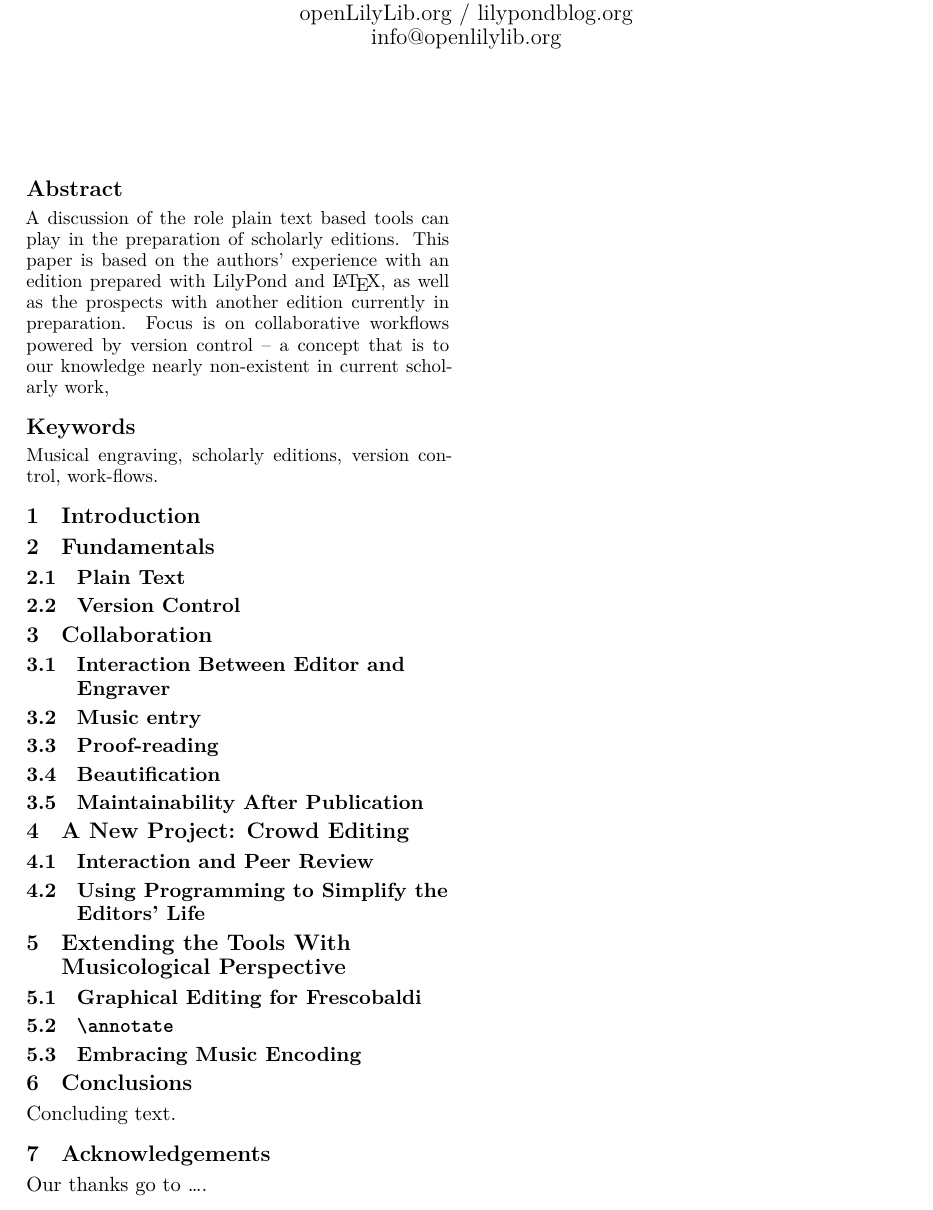
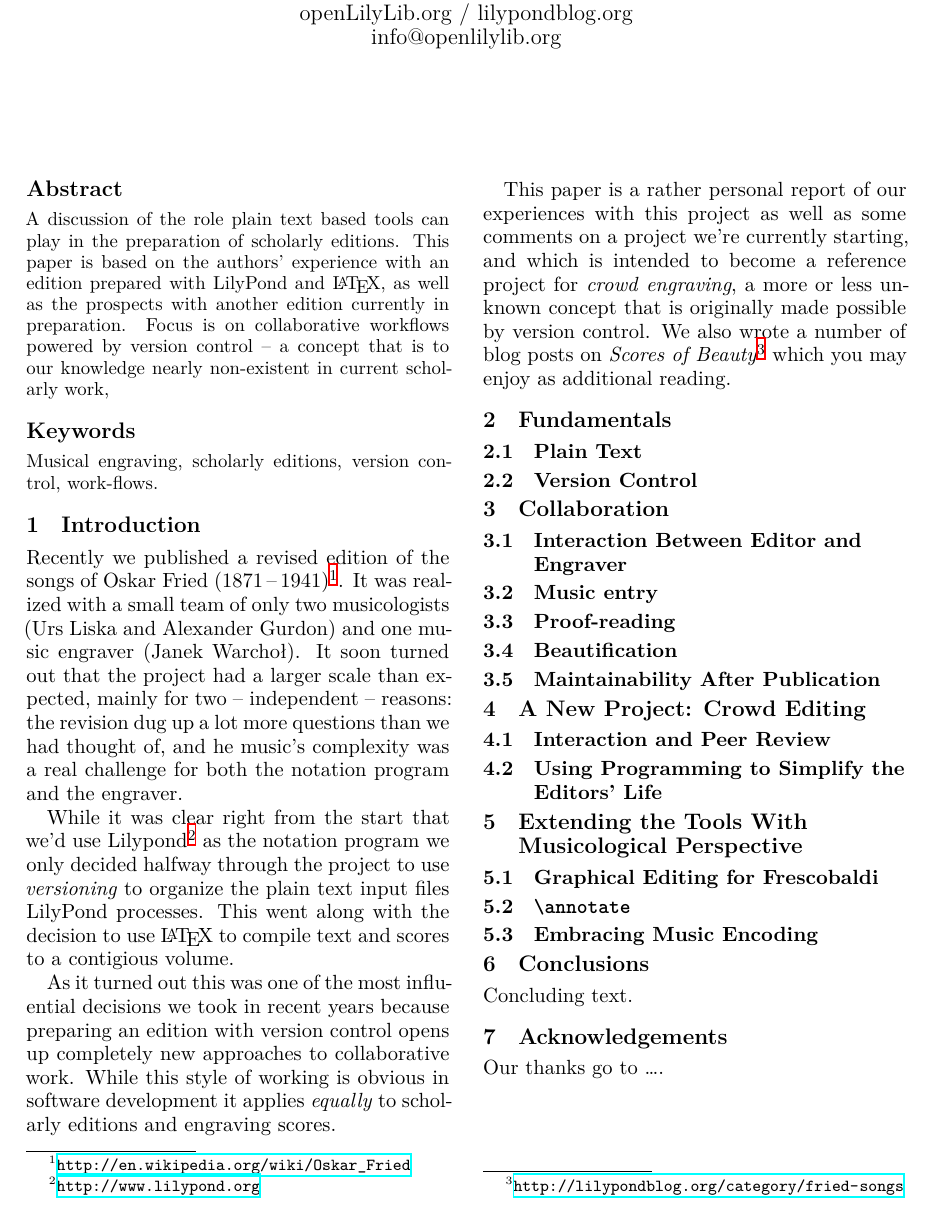
Before and after one commit to uliska/lac2014, a LaTeX paper (submissions/advanced-workflows-for-scholarly-editions.tex): part of the page, cut so that both start at the same text. Compiled offline with XeLaTeX.

Commit message:
pt-paper: Add introduction

```diff
--- a/submissions/advanced-workflows-for-scholarly-editions.tex
+++ b/submissions/advanced-workflows-for-scholarly-editions.tex
@@ -43,6 +43,34 @@ Musical engraving, scholarly editions, version control, work-flows.
 }
 
 \section{Introduction}
+Recently we published a revised edition of the songs of Oskar Fried (1871\,--\,1941)%
+\footnote{\url{http://en.wikipedia.org/wiki/Oskar\_Fried}}.
+It was realized with a small team of only two musicologists (Urs Liska and Alexander
+Gurdon) and one music engraver (Janek Warchoł).
+It soon turned out that the project had a larger scale than expected, mainly for two
+-- independent -- reasons: the revision dug up a lot more questions than we had thought of,
+and he music's complexity was a real challenge for both the notation program and the
+engraver.
+
+While it was clear right from the start that we'd use Lilypond%
+\footnote{\url{http://www.lilypond.org}} as the notation program we only decided
+halfway through the project to use \emph{versioning} to organize the plain text input
+files LilyPond processes. This went along with the decision to use \LaTeX{} to compile
+text and scores to a contigious volume.
+
+As it turned out this was one of the most influential decisions we took in recent years
+because preparing an edition with version control opens up completely new approaches to
+collaborative work. While this style of working is obvious in software development it
+applies \emph{equally} to scholarly editions and engraving scores.
+
+\medskip
+This paper is a rather personal report of our experiences with this project as well as
+some comments on a project we're currently starting, and which is intended to become
+a reference project for \emph{crowd engraving}, a more or less unknown concept that is
+originally made possible by version control. We also wrote a number of blog posts on
+\emph{Scores of Beauty}%
+\footnote{\url{http://lilypondblog.org/category/fried-songs}}
+which you may enjoy as additional reading.
 
 \section{Fundamentals}
 % The theoretical foundation.
```
